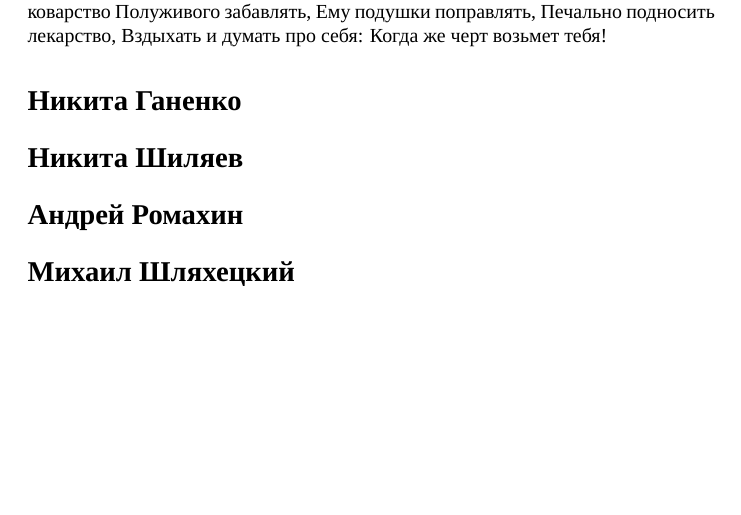
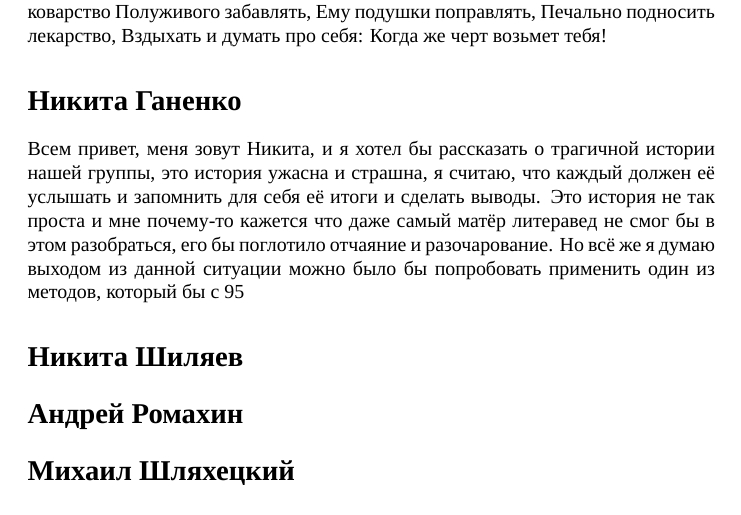
Before and after one commit to M1ccccc/MyGroup, a LaTeX document (paper.tex): part of the page, cut so that both start at the same text, the shorter picture padded with empty space. Compiled offline with XeLaTeX; a missing font is replaced by an installed copy or a similar font.

Commit message:
История

```diff
--- a/paper.tex
+++ b/paper.tex
@@ -22,6 +22,8 @@
 
 \section*{Никита Ганенко}
 
+Всем привет, меня зовут Никита, и я хотел бы рассказать о трагичной истории нашей группы, это история ужасна и страшна, я считаю, что каждый должен её услышать и запомнить для себя её итоги и сделать выводы. Это история не так проста и мне почему-то кажется что даже самый матёр литеравед не смог бы в этом разобраться, его бы поглотило отчаяние и разочарование. Но всё же я думаю выходом из данной ситуации можно было бы попробовать применить один из методов, который бы с 95% случае нам помог, но всё же эти жалкие 5% могут всё разрушить и сделать шанс на хорогий исход бесмыслицей. Вообщем эта история о храбрости, подвигах и в тоже время об ужасающих временах наступивших в группе, это история об......
+
 \section*{Никита Шиляев}
 
 \section*{Андрей Ромахин}
```
